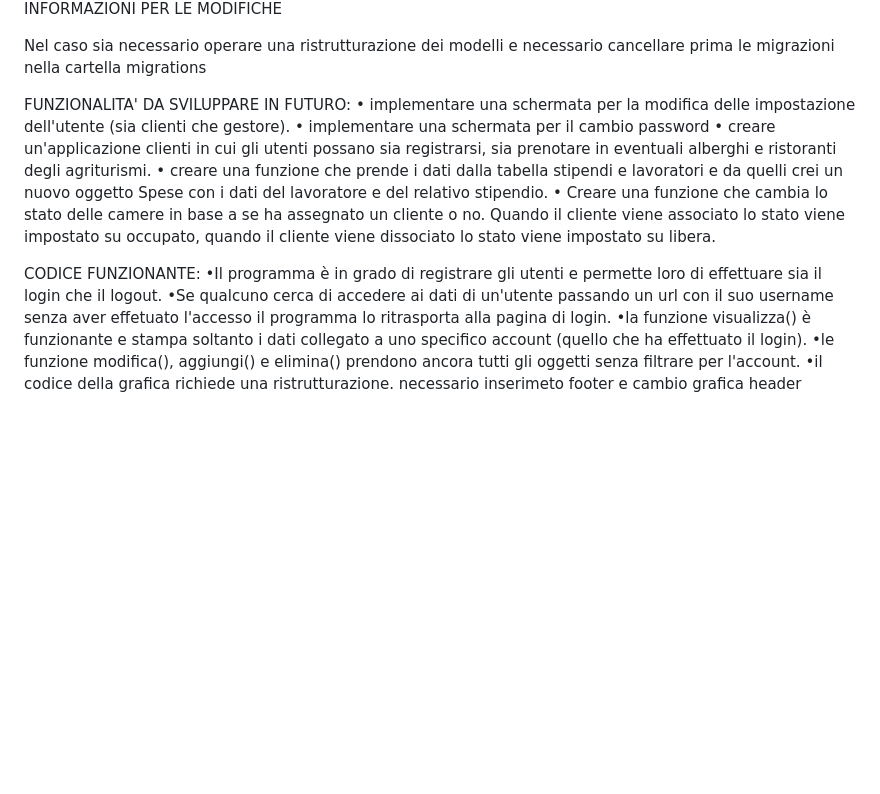
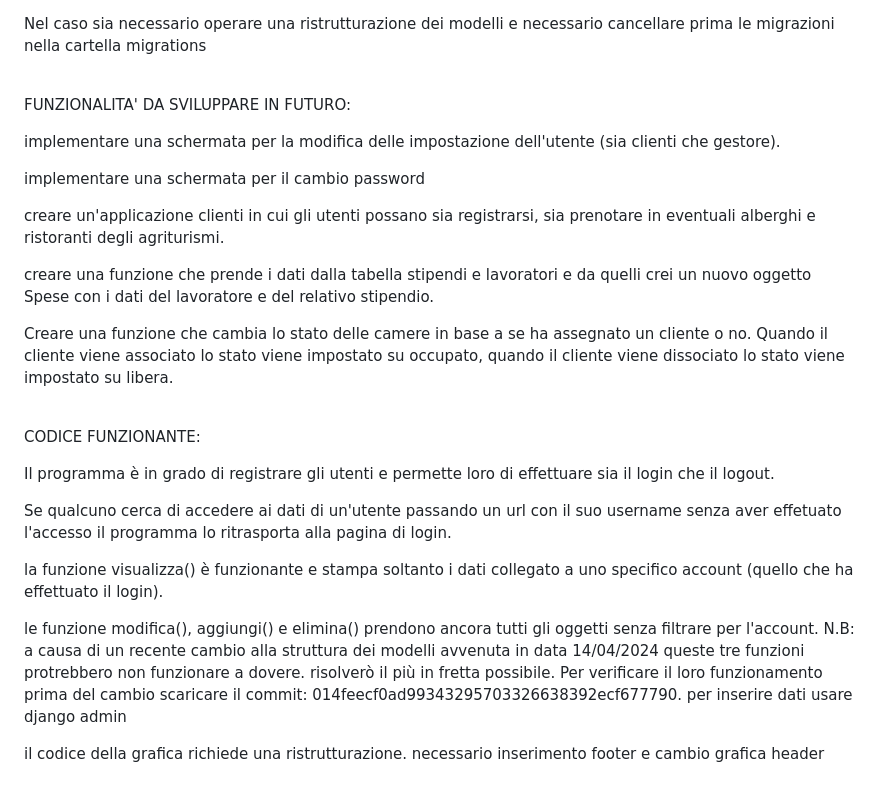
Before and after one commit to DBDeve/progetto_ITS, a Markdown page: README.md, the part around one of its changes. Drawn GitHub-style; blank space fills up the shorter version.

Commit message:
aggiornamento READ.md

```diff
--- a/README.md
+++ b/README.md
@@ -44,16 +43,29 @@ Nel caso sia necessario operare una ristrutturazione dei modelli e necessario ca
 
 FUNZIONALITA' DA SVILUPPARE IN FUTURO:
-•	implementare una schermata per la modifica delle impostazione dell'utente (sia clienti che gestore).
-• implementare una schermata per il cambio password
-• creare un'applicazione clienti in cui gli utenti possano sia registrarsi, sia prenotare in eventuali alberghi e ristoranti degli agriturismi.
-•	creare una funzione che prende i dati dalla tabella stipendi e lavoratori e da quelli crei un nuovo oggetto Spese con i dati del lavoratore e del relativo stipendio.
-•	Creare una funzione che cambia lo stato delle camere in base a se ha assegnato un cliente o no. Quando il cliente viene associato lo stato viene impostato su occupato, quando il cliente viene dissociato lo stato viene impostato su libera.
 
+implementare una schermata per la modifica delle impostazione dell'utente (sia clienti che gestore).
 
+implementare una schermata per il cambio password
+
+creare un'applicazione clienti in cui gli utenti possano sia registrarsi, sia prenotare in eventuali alberghi e ristoranti degli agriturismi.
+
+creare una funzione che prende i dati dalla tabella stipendi e lavoratori e da quelli crei un nuovo oggetto Spese con i dati del lavoratore e del relativo stipendio.
+
+Creare una funzione che cambia lo stato delle camere in base a se ha assegnato un cliente o no. Quando il cliente viene associato lo stato viene impostato su occupato, quando il cliente viene dissociato lo stato viene impostato su libera.
+
+<br>
 
 CODICE FUNZIONANTE:
-•Il programma è in grado di registrare gli utenti e permette loro di effettuare sia il login che il logout.
-•Se qualcuno cerca di accedere ai dati di un'utente passando un url con il suo username senza aver effetuato l'accesso il programma lo ritrasporta alla pagina di login.
-•la funzione visualizza() è funzionante e stampa soltanto i dati collegato a uno specifico account (quello che ha effettuato il login).
-•le funzione modifica(), aggiungi() e elimina() prendono ancora tutti gli oggetti senza filtrare per l'account.
-•il codice della grafica richiede una ristrutturazione. necessario inserimeto footer e cambio grafica header
+
+Il programma è in grado di registrare gli utenti e permette loro di effettuare sia il login che il logout.
+
+Se qualcuno cerca di accedere ai dati di un'utente passando un url con il suo username senza aver effetuato l'accesso il programma lo ritrasporta alla pagina di login.
+
+la funzione visualizza() è funzionante e stampa soltanto i dati collegato a uno specifico account (quello che ha effettuato il login).
+
+le funzione modifica(), aggiungi() e elimina() prendono ancora tutti gli oggetti senza filtrare per l'account.
+N.B: a causa di un recente cambio alla struttura dei modelli avvenuta in data 14/04/2024 queste tre funzioni protrebbero non funzionare a dovere. risolverò il più in fretta possibile.
+Per verificare il loro funzionamento prima del cambio scaricare il commit: 014feecf0ad99343295703326638392ecf677790.
+per inserire dati usare django admin
+
+il codice della grafica richiede una ristrutturazione. necessario inserimento footer e cambio grafica header
```
Also changed, not shown: other parts of README.md (+2 -3 lines).
